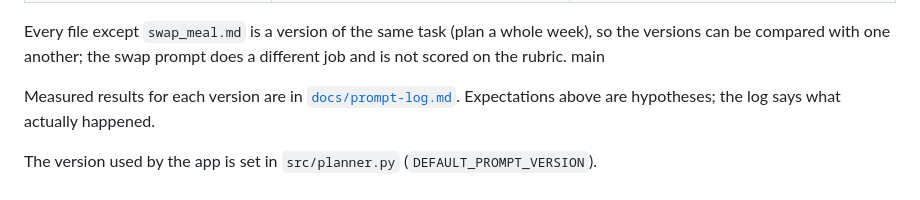
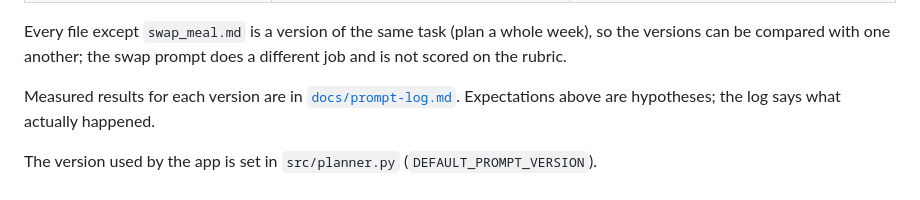
Before and after one commit to Matdimon90/student-meal-planner, a Markdown page: prompts/README.md, the part around the change. Rendered like a GitHub page.

Commit message:
Remove leftover merge-conflict text in the prompts README

```diff
--- a/prompts/README.md
+++ b/prompts/README.md
@@ -17,7 +17,7 @@ Each file has two parts separated by the line `---USER---`: the system prompt, t
 | `x3_no_honesty_rule.md` | Ablation: v3 with rule 8 (refuse an impossible budget honestly) removed and nothing else | Measures our only prompt-side defence against sycophancy. We expect `impossible_budget` and `sycophancy` to produce confident over-budget plans, as v2 did |
 | `swap_meal.md` | Not a version of the planner prompt: the single-meal replacement behind `/api/swap`. Catalogue-only ingredients and the `<user_notes>` role separation kept, narrowed to one recipe, with the plan's other meals given as context to reuse | A swap that breaks the rest of the plan: the same dish back again, a new package opened for one meal, the wrong slot or servings |
 
-Every file except `swap_meal.md` is a version of the same task (plan a whole week), so the versions can be compared with one another; the swap prompt does a different job and is not scored on the rubric. main
+Every file except `swap_meal.md` is a version of the same task (plan a whole week), so the versions can be compared with one another; the swap prompt does a different job and is not scored on the rubric.
 
 Measured results for each version are in [`docs/prompt-log.md`](../docs/prompt-log.md). Expectations above are hypotheses; the log says what actually happened.
 
```
